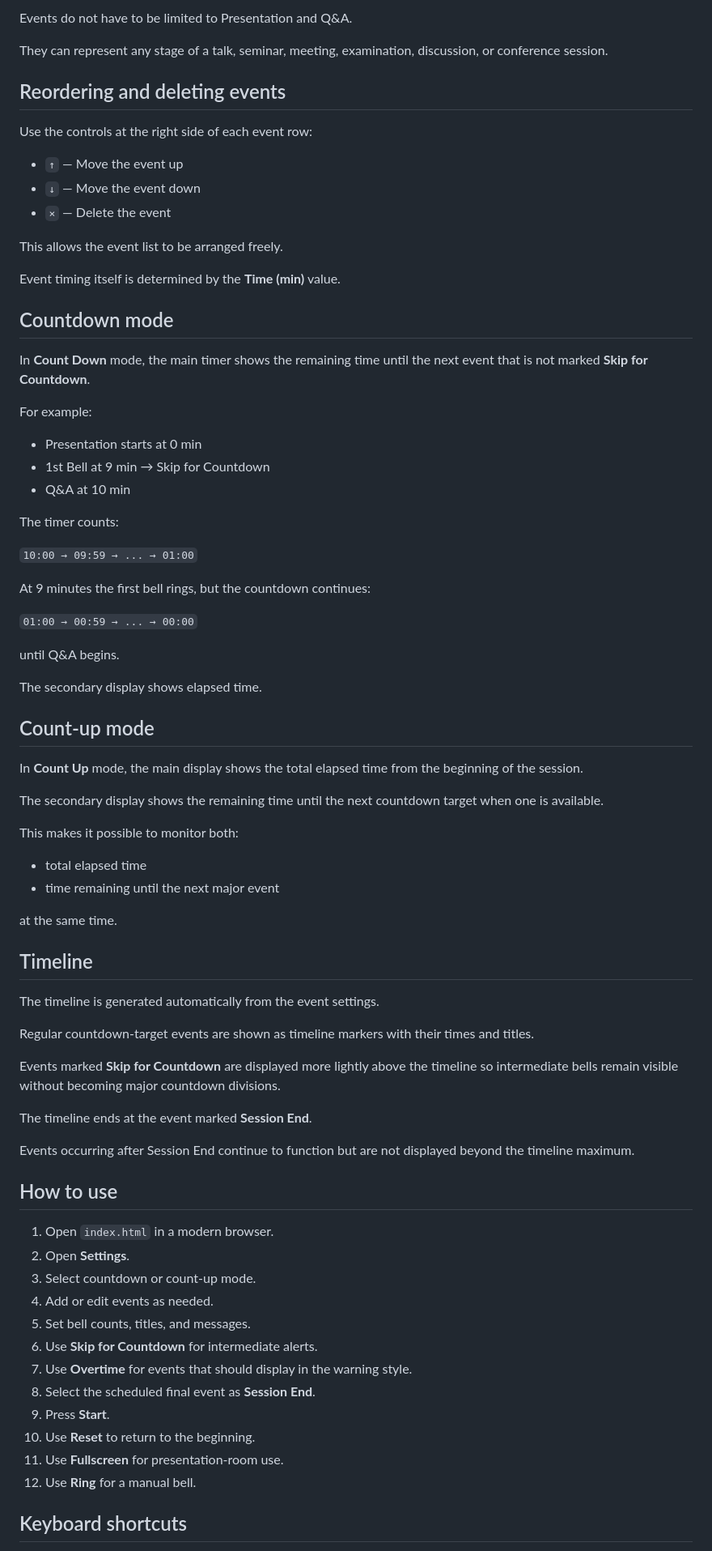
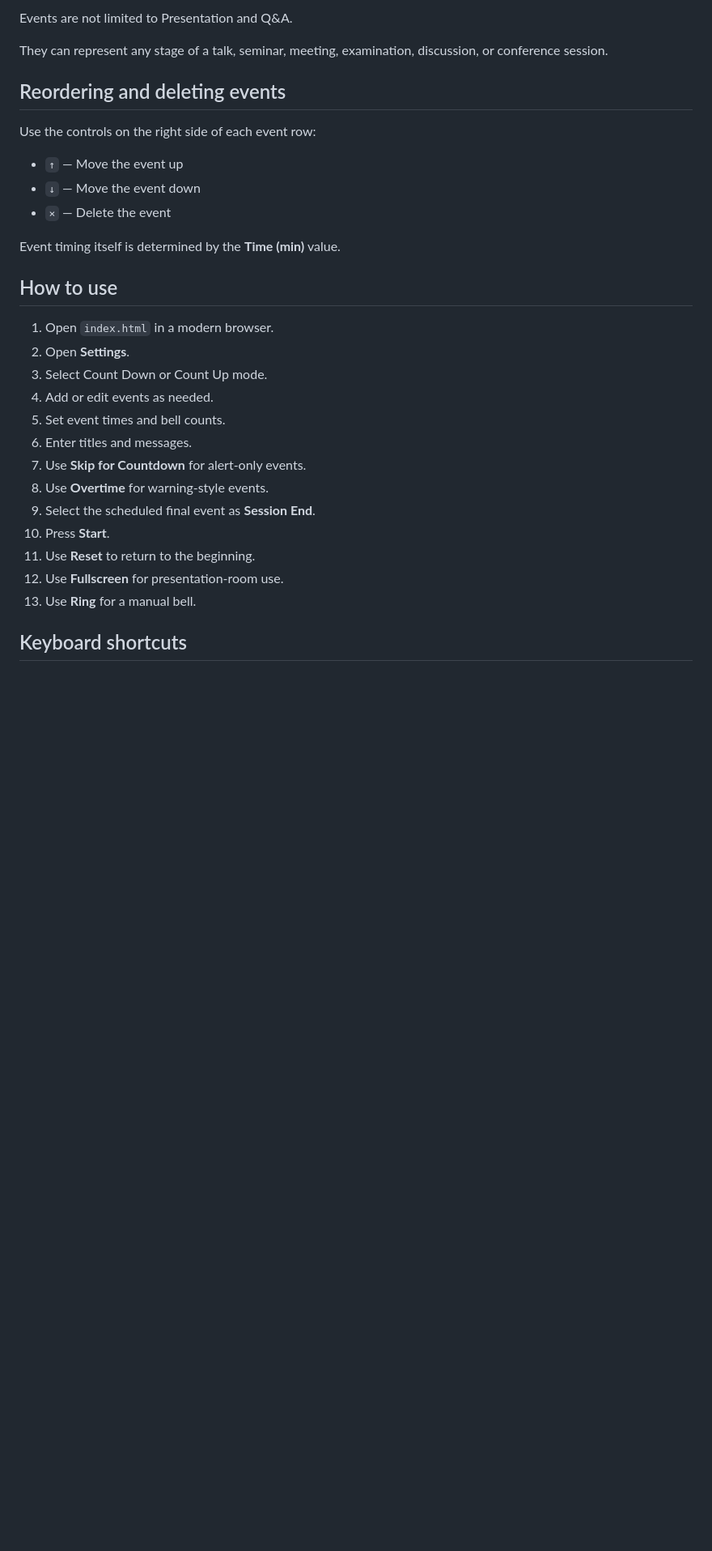
Before and after one commit to shy-sgmt/presentation-timer, a Markdown page: README.md, the part around one of its changes. Shown at 81% size. Drawn GitHub-style; blank space fills up the shorter version.

```diff
--- a/README.md
+++ b/README.md
@@ -167,81 +234,33 @@ For example:
 
-Events do not have to be limited to Presentation and Q&A.
+Events are not limited to Presentation and Q&A.
 
 They can represent any stage of a talk, seminar, meeting, examination, discussion, or conference session.
 
 ## Reordering and deleting events
 
-Use the controls at the right side of each event row:
+Use the controls on the right side of each event row:
 
-* `↑` — Move the event up
-* `↓` — Move the event down
-* `×` — Delete the event
-
-This allows the event list to be arranged freely.
+- `↑` — Move the event up
+- `↓` — Move the event down
+- `×` — Delete the event
 
 Event timing itself is determined by the **Time (min)** value.
-
-## Countdown mode
-
-In **Count Down** mode, the main timer shows the remaining time until the next event that is not marked **Skip for Countdown**.
-
-For example:
-
-* Presentation starts at 0 min
-* 1st Bell at 9 min → Skip for Countdown
-* Q&A at 10 min
-
-The timer counts:
-
-`10:00 → 09:59 → ... → 01:00`
-
-At 9 minutes the first bell rings, but the countdown continues:
-
-`01:00 → 00:59 → ... → 00:00`
-
-until Q&A begins.
-
-The secondary display shows elapsed time.
-
-## Count-up mode
-
-In **Count Up** mode, the main display shows the total elapsed time from the beginning of the session.
-
-The secondary display shows the remaining time until the next countdown target when one is available.
-
-This makes it possible to monitor both:
-
-* total elapsed time
-* time remaining until the next major event
-
-at the same time.
-
-## Timeline
-
-The timeline is generated automatically from the event settings.
-
-Regular countdown-target events are shown as timeline markers with their times and titles.
-
-Events marked **Skip for Countdown** are displayed more lightly above the timeline so intermediate bells remain visible without becoming major countdown divisions.
-
-The timeline ends at the event marked **Session End**.
-
-Events occurring after Session End continue to function but are not displayed beyond the timeline maximum.
 
 ## How to use
 
 1. Open `index.html` in a modern browser.
 2. Open **Settings**.
-3. Select countdown or count-up mode.
+3. Select Count Down or Count Up mode.
 4. Add or edit events as needed.
-5. Set bell counts, titles, and messages.
-6. Use **Skip for Countdown** for intermediate alerts.
-7. Use **Overtime** for events that should display in the warning style.
-8. Select the scheduled final event as **Session End**.
-9. Press **Start**.
-10. Use **Reset** to return to the beginning.
-11. Use **Fullscreen** for presentation-room use.
-12. Use **Ring** for a manual bell.
+5. Set event times and bell counts.
+6. Enter titles and messages.
+7. Use **Skip for Countdown** for alert-only events.
+8. Use **Overtime** for warning-style events.
+9. Select the scheduled final event as **Session End**.
+10. Press **Start**.
+11. Use **Reset** to return to the beginning.
+12. Use **Fullscreen** for presentation-room use.
+13. Use **Ring** for a manual bell.
 
 ## Keyboard shortcuts
 
```
Also changed, not shown: other parts of README.md (+165 -96 lines).
